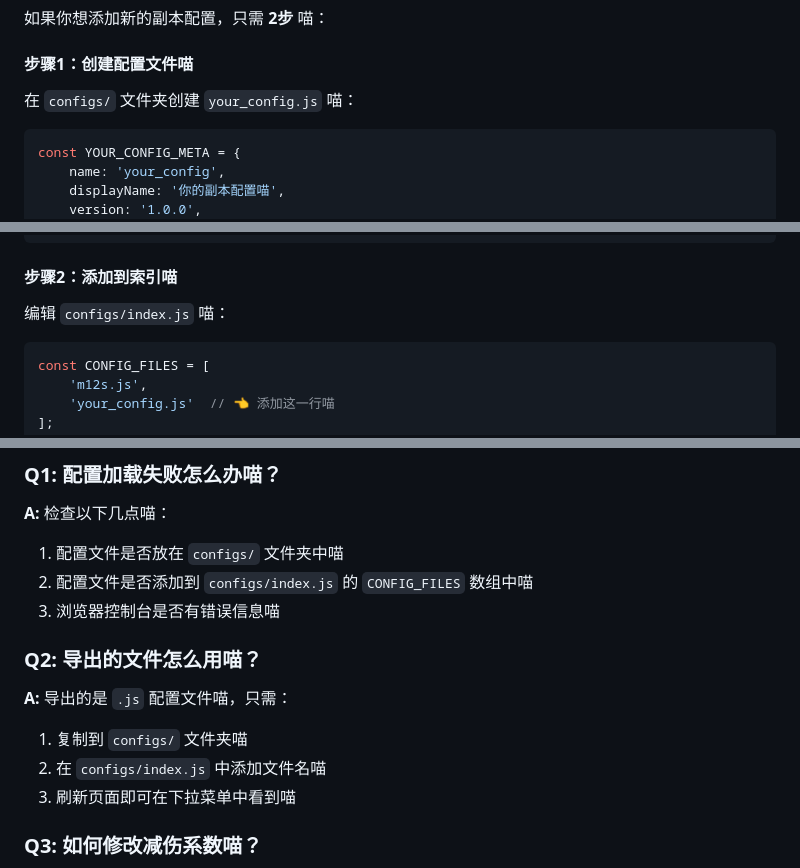
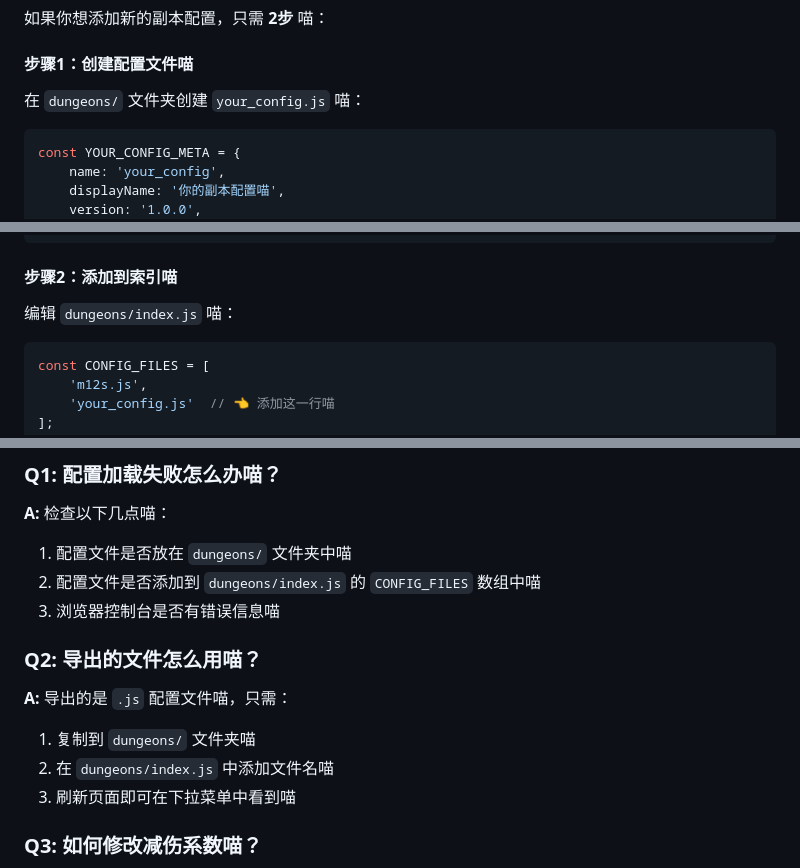
Before and after one commit to wocnb/DickCat_scholar, a Markdown page: README.md, 3 parts joined by grey strips. Rendered like a GitHub page.

````diff
--- a/README.md
+++ b/README.md
@@ -47,7 +47,7 @@ xdg-open index.html # Linux
 
 #### 步骤1：创建配置文件喵
 
-在 `configs/` 文件夹创建 `your_config.js` 喵：
+在 `dungeons/` 文件夹创建 `your_config.js` 喵：
 
 ```javascript
 const YOUR_CONFIG_META = {
@@ -76,7 +76,7 @@ window.TABLE_CONFIGS.your_config = {
 
 #### 步骤2：添加到索引喵
 
-编辑 `configs/index.js` 喵：
+编辑 `dungeons/index.js` 喵：
 
 ```javascript
 const CONFIG_FILES = [
@@ -241,15 +241,15 @@ DickCat_scholar-main/
 ### Q1: 配置加载失败怎么办喵？
 
 **A:** 检查以下几点喵：
-1. 配置文件是否放在 `configs/` 文件夹中喵
-2. 配置文件是否添加到 `configs/index.js` 的 `CONFIG_FILES` 数组中喵
+1. 配置文件是否放在 `dungeons/` 文件夹中喵
+2. 配置文件是否添加到 `dungeons/index.js` 的 `CONFIG_FILES` 数组中喵
 3. 浏览器控制台是否有错误信息喵
 
 ### Q2: 导出的文件怎么用喵？
 
 **A:** 导出的是 `.js` 配置文件喵，只需：
-1. 复制到 `configs/` 文件夹喵
-2. 在 `configs/index.js` 中添加文件名喵
+1. 复制到 `dungeons/` 文件夹喵
+2. 在 `dungeons/index.js` 中添加文件名喵
 3. 刷新页面即可在下拉菜单中看到喵
 
 ### Q3: 如何修改减伤系数喵？
````
Also changed, not shown: other parts of README.md (+2 -3 lines).
